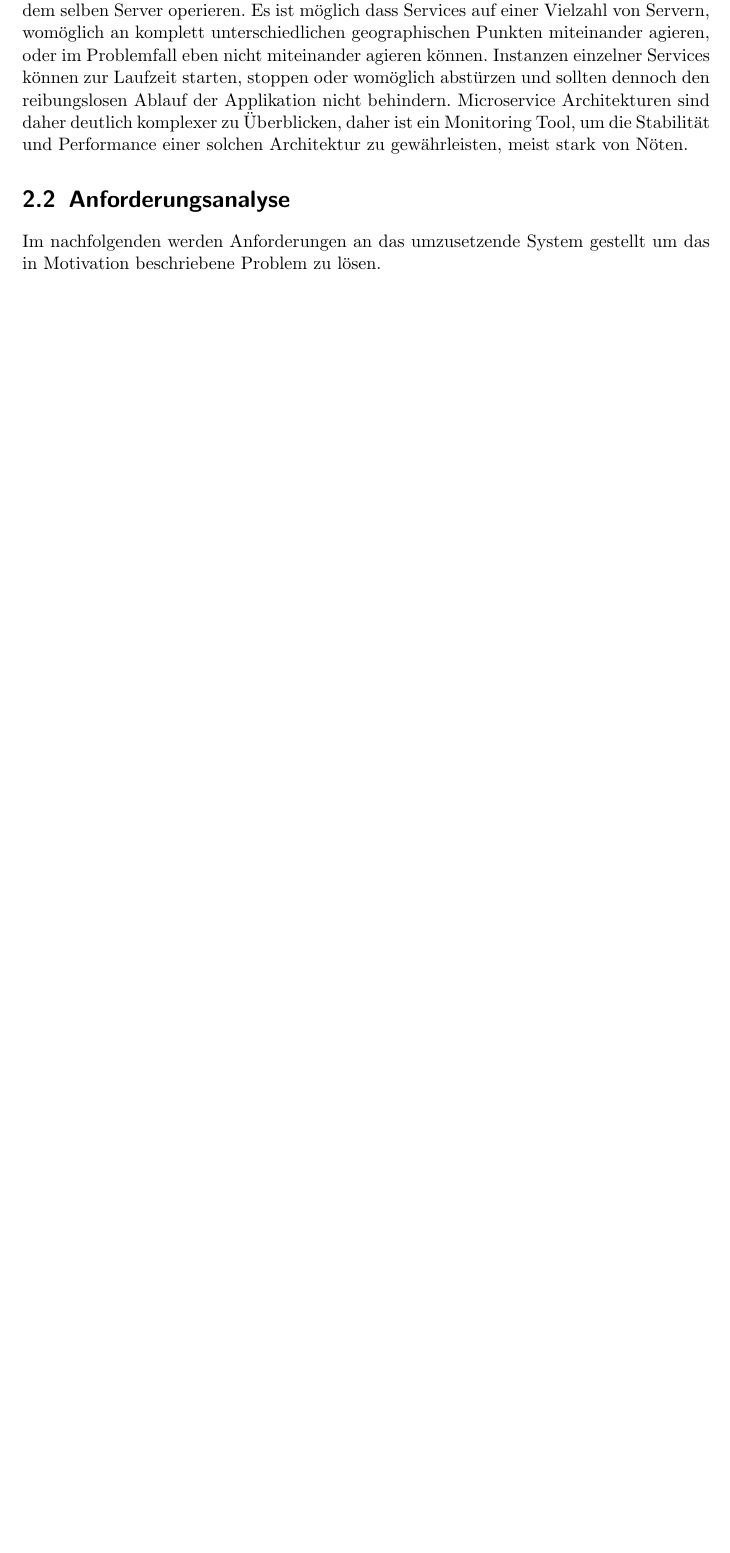
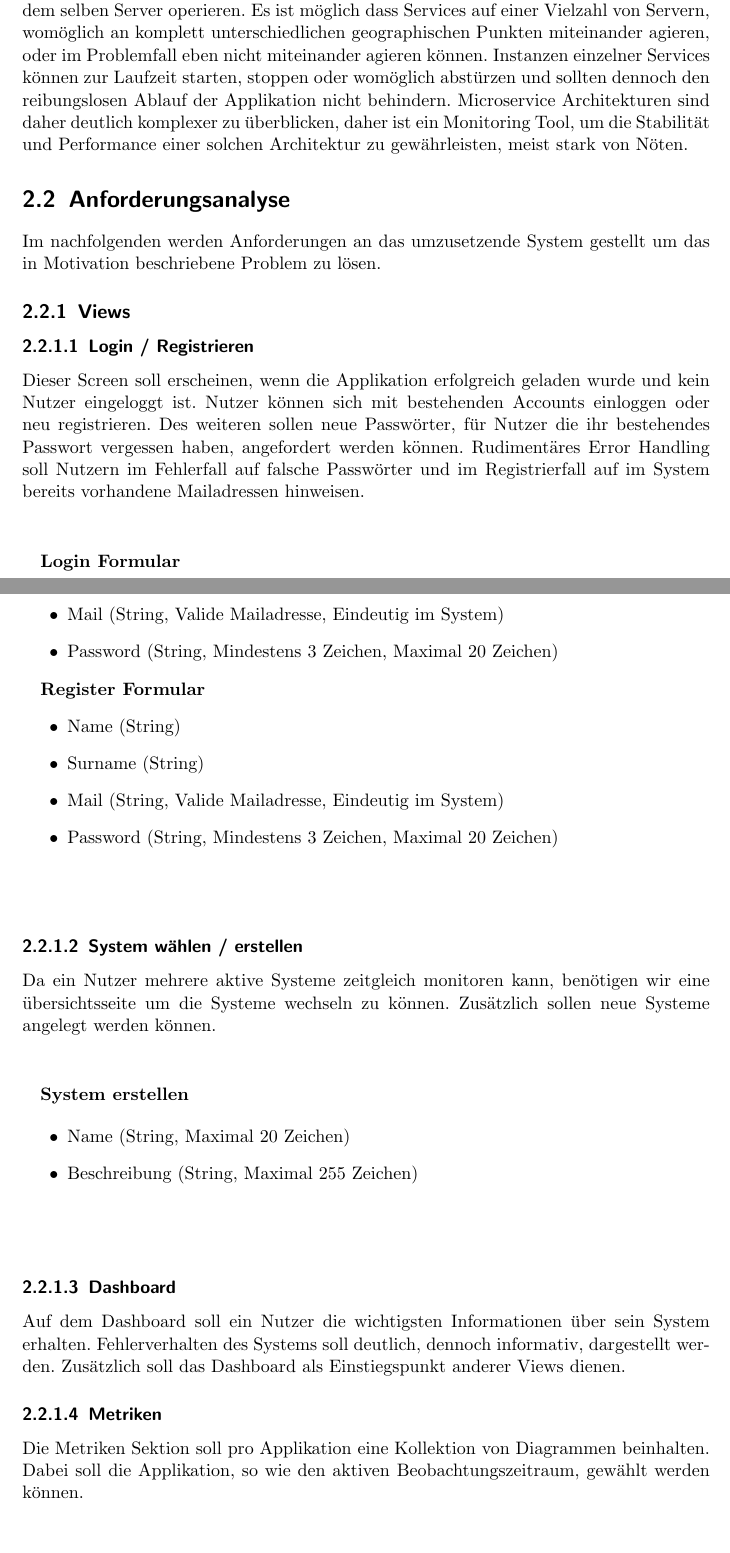
Before and after one commit to michaelknoch/thesis, a LaTeX thesis (thesis.tex, which reads kapitel1/project.tex): part of page 9 of 22 before the commit and two parts of pages 9 and 10 of 24 after it, the two joined at a grey line, cut so that both start at the same text, the shorter picture padded with empty space. Compiled offline with pdfLaTeX.

Commit message:
write project mia

```diff
--- a/kapitel1/project.tex
+++ b/kapitel1/project.tex
@@ -19,10 +19,68 @@ Serverlogs, noch deutlich schwieriger.
 Innerhalb einer Microservice Architektur ist es nicht notwendig, dass alle Services auf dem selben Server operieren.
 Es ist möglich dass Services auf einer Vielzahl von Servern, womöglich an komplett unterschiedlichen geographischen Punkten miteinander agieren,
 oder im Problemfall eben nicht miteinander agieren können. Instanzen einzelner Services können zur Laufzeit starten, stoppen oder womöglich abstürzen
-und sollten dennoch den reibungslosen Ablauf der Applikation nicht behindern. Microservice Architekturen sind daher deutlich komplexer zu Überblicken,
+und sollten dennoch den reibungslosen Ablauf der Applikation nicht behindern. Microservice Architekturen sind daher deutlich komplexer zu überblicken,
 daher ist ein Monitoring Tool, um die Stabilität und Performance einer solchen Architektur zu gewährleisten, meist stark von Nöten.
 
 
 \section{Anforderungsanalyse}
 
 Im nachfolgenden werden Anforderungen an das umzusetzende System gestellt um das in Motivation beschriebene Problem zu lösen.
+
+\subsection{Views}
+\subsubsection{Login / Registrieren}
+
+Dieser Screen soll erscheinen, wenn die Applikation erfolgreich geladen wurde und kein Nutzer eingeloggt ist.
+Nutzer können sich mit bestehenden Accounts einloggen oder neu registrieren.
+Des weiteren sollen neue Passwörter, für Nutzer die ihr bestehendes Passwort vergessen haben, angefordert werden können.
+Rudimentäres Error Handling soll Nutzern im Fehlerfall auf falsche Passwörter und im Registrierfall auf
+im System bereits vorhandene Mailadressen hinweisen.
+
+\vspace{1cm}
+
+
+
+
+\textbf{Login Formular}
+\begin{itemize}
+\item Mail (String, Valide Mailadresse, Eindeutig im System)
+\item Password (String, Mindestens 3 Zeichen, Maximal 20 Zeichen)
+\end{itemize}
+
+\textbf{Register Formular}
+\begin{itemize}
+\item Name (String)
+\item Surname (String)
+\item Mail (String, Valide Mailadresse, Eindeutig im System)
+\item Password (String, Mindestens 3 Zeichen, Maximal 20 Zeichen)
+\end{itemize}
+
+
+
+\vspace{1cm}
+
+\subsubsection{System wählen / erstellen}
+
+Da ein Nutzer mehrere aktive Systeme zeitgleich monitoren kann, benötigen wir eine übersichtsseite
+um die Systeme wechseln zu können. Zusätzlich sollen neue Systeme angelegt werden können.
+
+\vspace{1cm}
+\textbf{System erstellen}
+
+\begin{itemize}
+\item Name (String, Maximal 20 Zeichen)
+\item Beschreibung (String, Maximal 255 Zeichen)
+\end{itemize}
+
+\vspace{1cm}
+
+\subsubsection{Dashboard}
+
+Auf dem Dashboard soll ein Nutzer die wichtigsten Informationen über sein System erhalten.
+Fehlerverhalten des Systems soll deutlich, dennoch informativ, dargestellt werden.
+Zusätzlich soll das Dashboard als Einstiegspunkt anderer Views dienen.
+
+\subsubsection{Metriken}
+
+Die Metriken Sektion soll pro Applikation eine Kollektion von Diagrammen beinhalten.
+Dabei soll die Applikation, so wie den aktiven Beobachtungszeitraum, gewählt werden können.
```
Also changed, not shown: kapitel3/frameworks.tex (+2 -0 lines), kapitel1/project.tex (37 more changed lines).
